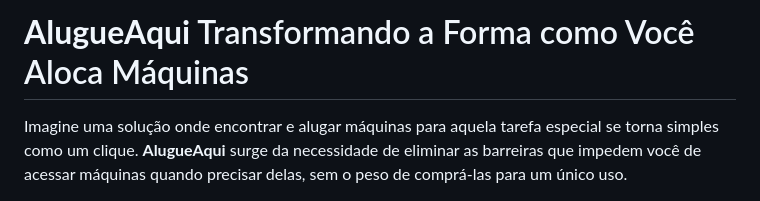
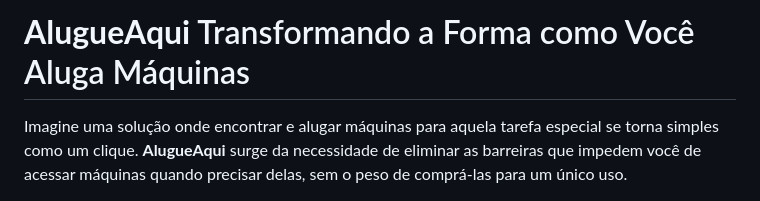
Before and after one commit to kodkid/AlugueAqui, a Markdown page: README.md, the part around the change. Drawn GitHub-style.

```diff
--- a/README.md
+++ b/README.md
@@ -1,4 +1,4 @@
-# **AlugueAqui** Transformando a Forma como Você Aloca Máquinas
+# **AlugueAqui** Transformando a Forma como Você Aluga Máquinas
 
 Imagine uma solução onde encontrar e alugar máquinas para aquela tarefa especial se torna simples como um clique. **AlugueAqui** surge da necessidade de eliminar as barreiras que impedem você de acessar máquinas quando precisar delas, sem o peso de comprá-las para um único uso.
 
```
